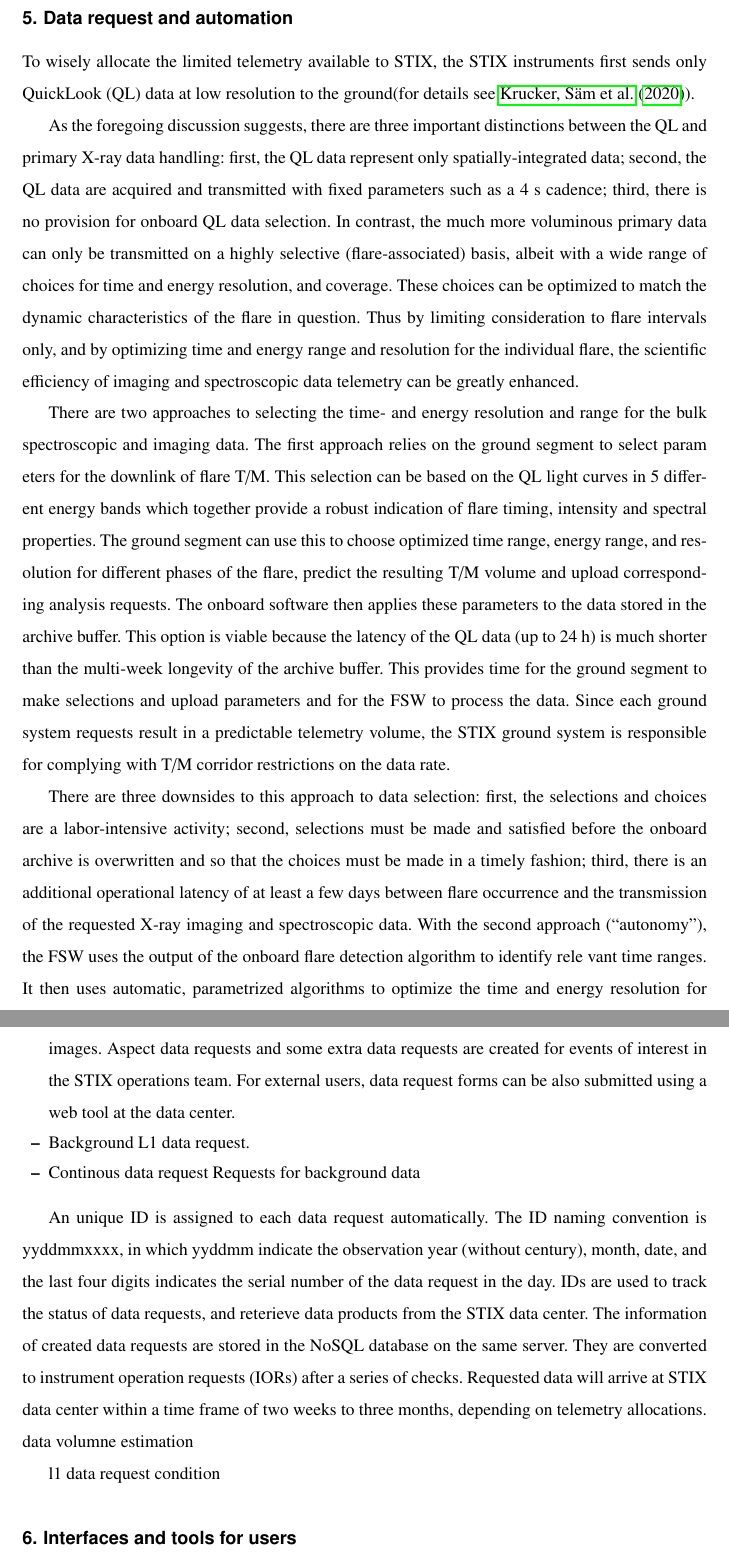
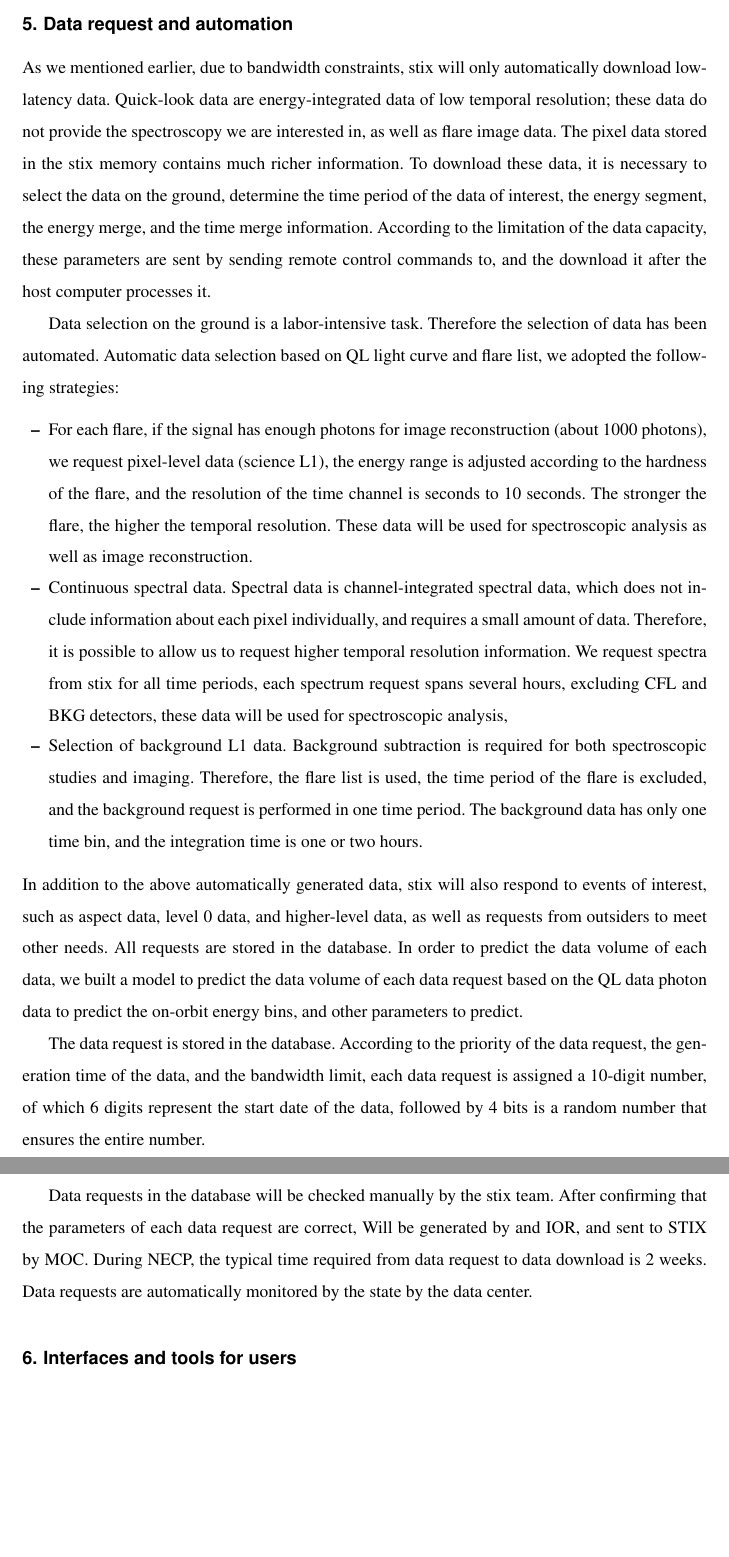
Before and after one commit to drhlxiao/stix-data-center-paper, a LaTeX paper (data_center.tex): two parts of pages 13 and 14 of 15 before the commit and two parts of pages 13 and 14 of 14 after it, joined at a grey line, cut so that both start at the same text, the shorter picture padded with empty space. Compiled offline with pdfLaTeX.

Commit message:
update on Fri Mar 18 11:30:20 PM CET 2022

```diff
--- a/data_center.tex
+++ b/data_center.tex
@@ -558,49 +563,43 @@ The created images and movies will be available on STIX data center server
 as the level-4 data products.
 Web tools will be provided for users to browse the images.
 \section{Data request and automation}
-To wisely allocate the limited telemetry available to STIX,
-the STIX instruments first sends only QuickLook (QL) data at
-low resolution to the ground(for details see \cite{StixInstrument}).
+As we mentioned earlier, due to bandwidth constraints, stix will only automatically download low-latency data.
+Quick-look data are energy-integrated data of low temporal resolution;
+these data do not provide the spectroscopy we are interested in, as well as flare image data.
+The pixel data stored in the stix memory contains much richer information. To download these data, it is necessary to select the data on the ground, determine the time period of the data of interest, the energy segment, the energy merge, and the time merge information. According to the limitation of the data capacity, these parameters are sent by sending remote control commands to,
+and the download it after the host computer processes it.
 
-As the foregoing discussion suggests,
- there are three important distinctions between the
- QL and primary X-ray data handling: first, the QL data represent only
- spatially-integrated data;  second, the QL data are acquired and
- transmitted with fixed parameters such as a 4 s cadence; third, there is no
- provision for onboard QL data selection.
-In contrast, the much more voluminous primary data can only
-be transmitted on a highly selective (flare-associated) basis, albeit with a wide range of choices for time and energy
- resolution, and coverage. These choices can be optimized to match the dynamic characteristics of the flare in question.
-  Thus by limiting consideration to flare intervals only, and by optimizing time and energy range and
- resolution for the individual flare, the scientific efficiency of imaging and spectroscopic data telemetry can be greatly enhanced.
+Data selection on the ground is a labor-intensive task.
+Therefore the selection of data has been automated.
+Automatic data selection based on QL light curve and flare list, we adopted the following strategies:
+\begin{itemize}
+  \item For each flare, if the signal has enough photons for image reconstruction (about 1000 photons),
+  we request pixel-level data (science L1), the energy range is adjusted according to the hardness of the flare,
+  and the resolution of the time channel is seconds to 10 seconds.
+  The stronger the flare, the higher the temporal resolution. These data will be used for spectroscopic analysis as well as image reconstruction.
+\item Continuous spectral data. Spectral data is channel-integrated spectral data,
+ which does not include information about each pixel individually,
+  and requires a small amount of data. Therefore, it is possible to allow us to request higher temporal resolution information.
+   We request spectra from stix for all time periods, each spectrum request spans several hours,
+   excluding CFL and BKG detectors, these data will be used for spectroscopic analysis,
+\item Selection of background L1 data.
+Background subtraction is required for both spectroscopic studies and imaging.
+Therefore, the flare list is used, the time period of the flare is excluded, and the background request is performed in one time period.
+The background data has only one time bin, and the integration time is one or two hours.
+\end{itemize}
+In addition to the above automatically generated data, stix will also
+respond to events of interest, such as aspect data, level 0 data, and higher-level data,
+as well as requests from outsiders to meet other needs. All requests are stored in the database.
+In order to predict the data volume of each data,
+ we built a model to predict the data volume of each data request based on the QL data photon data to predict the on-orbit energy bins, and other parameters to predict.
 
+The data request is stored in the database. According to the priority of the data request,
+ the generation time of the data, and the bandwidth limit, each data request is assigned a 10-digit number,
+  of which 6 digits represent the start date of the data, followed by 4 bits is a random number that ensures the entire number.
 
-There are two approaches to selecting the time- and energy
-resolution and range for the bulk spectroscopic and imaging data.
-The first approach relies on the ground segment to select param
-eters for the downlink of flare T/M. This selection can be based
-on the QL light curves in 5 different energy bands which together
-provide a robust indication of flare timing, intensity and spectral
-properties. The ground segment can use this to choose optimized
-time range, energy range, and resolution for different phases of
-the flare, predict the resulting T/M volume and upload corresponding analysis requests.
-The onboard software then applies
-these parameters to the data stored in the archive buffer. This
-option is viable because the latency of the QL data (up to 24 h)
-is much shorter than the multi-week longevity of the archive
-buffer. This provides time for the ground segment to make selections
-and upload parameters and for the FSW to process the data.
-Since each ground system requests result in a predictable telemetry volume,
-the STIX ground system is responsible for complying with T/M corridor restrictions on the data rate.
+Data requests in the database will be checked manually by the stix team.
+After confirming that the parameters of each data request are correct,
+Will be generated by and IOR, and sent to STIX by MOC. During NECP,
+ the typical time required from data request to data download is 2 weeks.
+ Data requests are automatically monitored by the state by the data center.
 
-There are three downsides to this approach to data selection:
-first, the selections and choices are a labor-intensive activity;
-second, selections must be made and satisfied before the onboard
-archive is overwritten and so that the choices must be made in a
-timely fashion; third, there is an additional operational latency of
-at least a few days between flare occurrence and the transmission
-of the requested X-ray imaging and spectroscopic data.
-With the second approach (“autonomy”), the FSW uses the
-output of the onboard flare detection algorithm to identify rele
-vant time ranges. It then uses automatic, parametrized algorithms
-to optimize the time and energy resolution for imaging and spec-
@@ -619,24 +606,3 @@ spectrograms are request normally as the statistics is too
-low to reconstruct flare images.  Aspect data requests
-and some extra data requests are created for events of interest in the
-STIX operations team.
-For external users, data request forms can be also submitted using a web tool
-at the data center.
-\item Background L1 data request.
-\item Continous data request Requests for background data
-\end{itemize}
-
-An unique ID is assigned to each data request automatically.
-The ID naming convention is yyddmmxxxx, in which yyddmm indicate the observation year (without century), month, date,
-and the last four digits indicates the serial number of the data request in the day.
-IDs are used to track the status of data requests, and reterieve data products from the
-STIX data center.
-The information of created data requests are stored in the NoSQL database on the same server.
-They are converted to instrument operation requests (IORs) after a series of checks.
-Requested data will arrive at STIX data center within a time frame of two weeks to three months, depending on
-telemetry allocations.
-data volumne estimation
-
-l1 data request condition
 
 \section{Interfaces and tools for users}
 \subsection{Web-based data browsers}
```
Also changed, not shown: data_center.tex (23 more changed lines), 2 other files.
